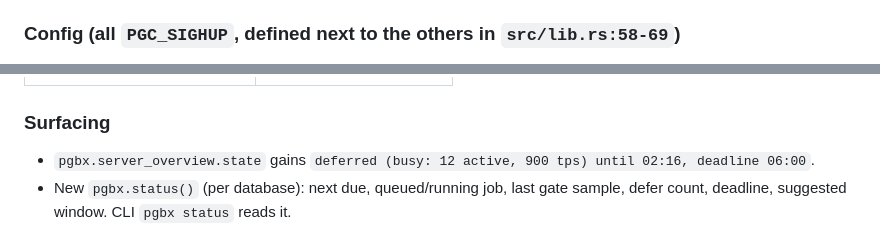
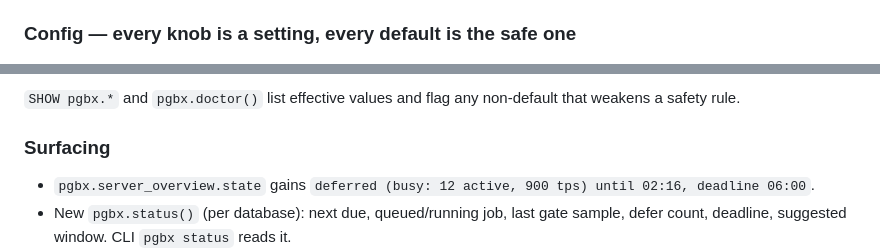
Before and after one commit to deemwar-products/pgbx, a Markdown page: docs/adr/0001-load-aware-backups.md, 2 parts joined by grey strips. Drawn GitHub-style.

Commit message:
docs: ADR 0001 — every knob configurable with bounded, safe defaults

```diff
--- a/docs/adr/0001-load-aware-backups.md
+++ b/docs/adr/0001-load-aware-backups.md
@@ -110,5 +110,5 @@ The worker tags its own children `application_name=pgbx_dump`/`pgbx_restore` (PG
   times: no dump, dump at default priority, dump with caps. Record TPS and p95 latency. Budget: **p95 latency
   +≤ 15 %, TPS −≤ 10 %** with caps on. Results committed to `bench/RESULTS.md` per release.
 
-### Config (all `PGC_SIGHUP`, defined next to the others in `src/lib.rs:58-69`)
+### Config — every knob is a setting, every default is the safe one
 
@@ -128,3 +154,4 @@ The worker tags its own children `application_name=pgbx_dump`/`pgbx_restore` (PG
+`SHOW pgbx.*` and `pgbx.doctor()` list effective values and flag any non-default that weakens a safety rule.
 
 ### Surfacing
 
```
Also changed, not shown: other parts of docs/adr/0001-load-aware-backups.md (+39 -13 lines).
